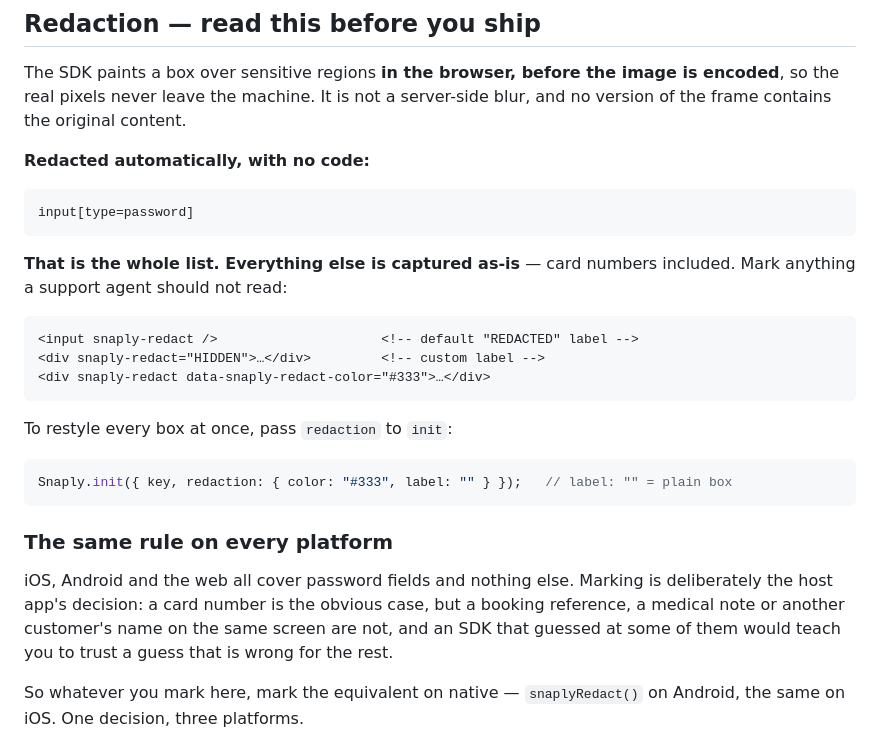
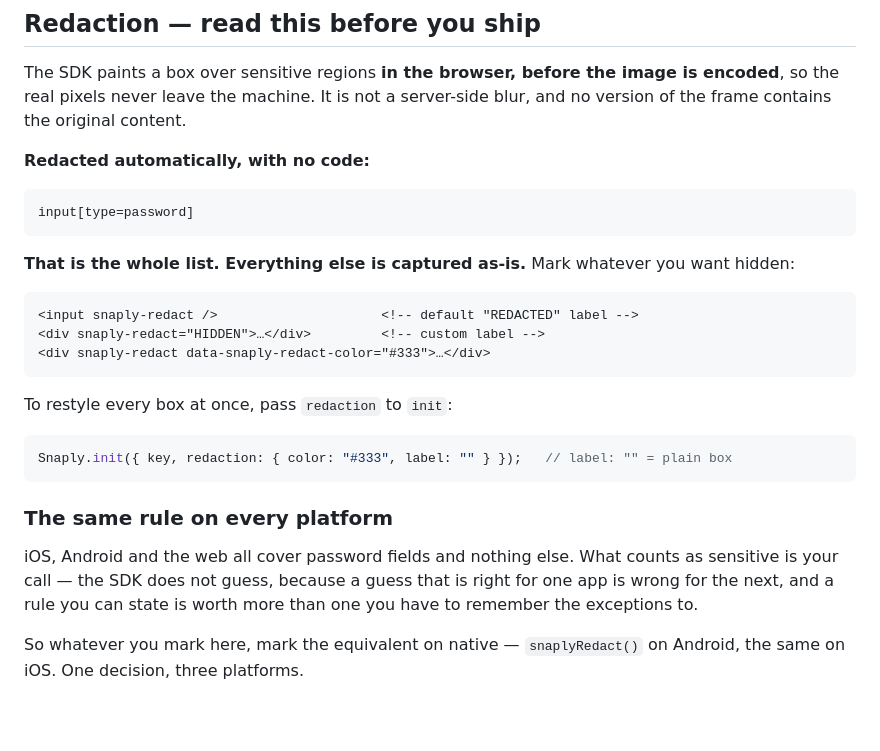
Before and after one commit to Mobile-LLC/SnaplyAgent-Example-Web, a Markdown page: README.md, the part around the change. Rendered like a GitHub page; blank space fills up the shorter version.

Commit message:
READMEs: say the SDK covers passwords, and the rest is your call
Two problems, one of them customer-facing.

The PUBLIC iOS README — the page someone lands on from the SPM URL — did not mention redaction
at all. Zero occurrences. An iOS developer reading their SDK's own README got no indication that
anything beyond a secure field is captured as-is. It now carries the same Redaction section the
other two have.

Android and iOS both said 'password/secure fields redact automatically' and stopped there. The
missing half is the dangerous half: read alone, that sentence invites the assumption that other
sensitive fields are handled too. All three now say plainly that nothing else is.

The wording no longer lists examples. Naming card numbers and addresses framed it as a checklist
to work through, and any list is wrong for the next app — what counts as sensitive is the host
app's judgement, not ours. The rule is simply: mark whatever you want hidden.

Co-Authored-By: Claude Opus 5 <noreply@anthropic.com>

````diff
--- a/README.md
+++ b/README.md
@@ -61,8 +61,7 @@ contains the original content.
 input[type=password]
 ```
 
-**That is the whole list. Everything else is captured as-is** — card numbers included. Mark anything
-a support agent should not read:
+**That is the whole list. Everything else is captured as-is.** Mark whatever you want hidden:
 
 ```html
 <input snaply-redact />                     <!-- default "REDACTED" label -->
@@ -78,10 +77,9 @@ Snaply.init({ key, redaction: { color: "#333", label: "" } });   // label: "" =
 
 ### The same rule on every platform
 
-iOS, Android and the web all cover password fields and nothing else. Marking is deliberately the
-host app's decision: a card number is the obvious case, but a booking reference, a medical note or
-another customer's name on the same screen are not, and an SDK that guessed at some of them would
-teach you to trust a guess that is wrong for the rest.
+iOS, Android and the web all cover password fields and nothing else. What counts as sensitive is
+your call — the SDK does not guess, because a guess that is right for one app is wrong for the
+next, and a rule you can state is worth more than one you have to remember the exceptions to.
 
 So whatever you mark here, mark the equivalent on native — `snaplyRedact()` on Android, the same on
 iOS. One decision, three platforms.
````
